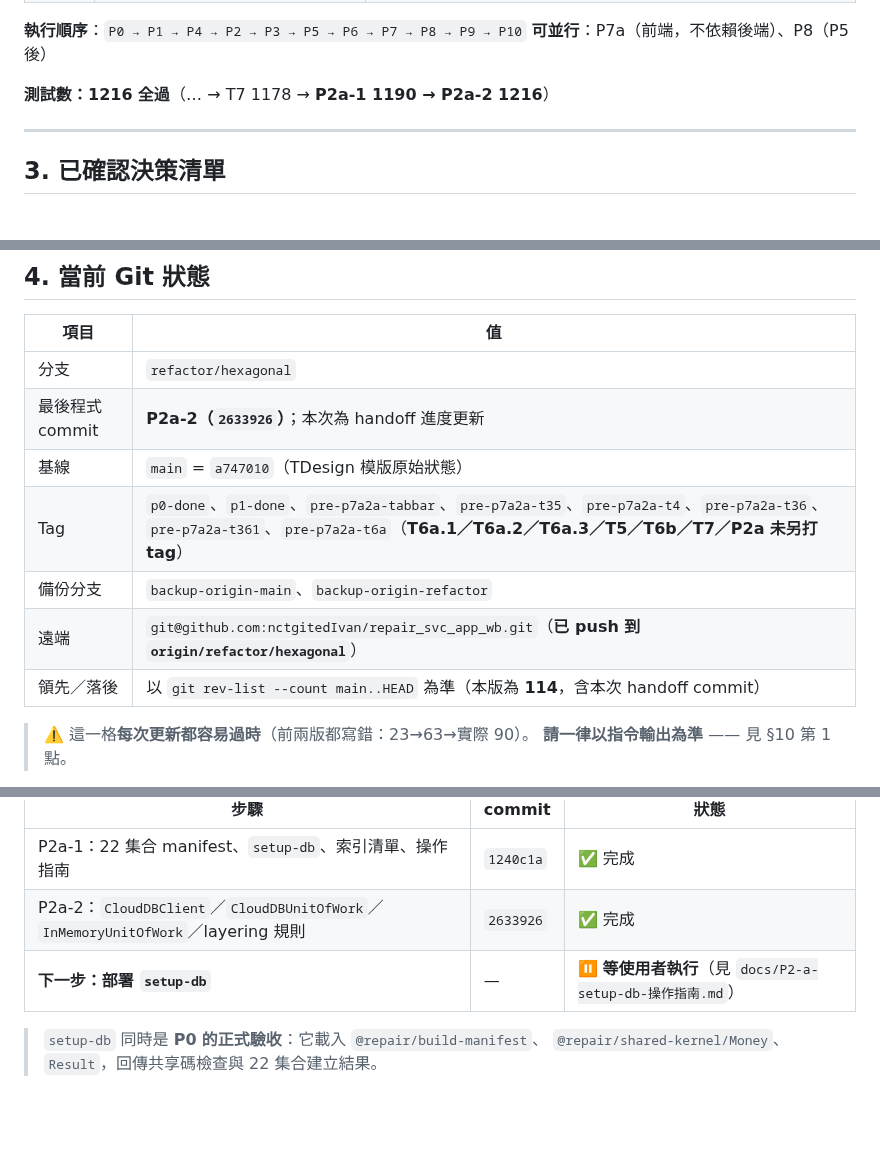
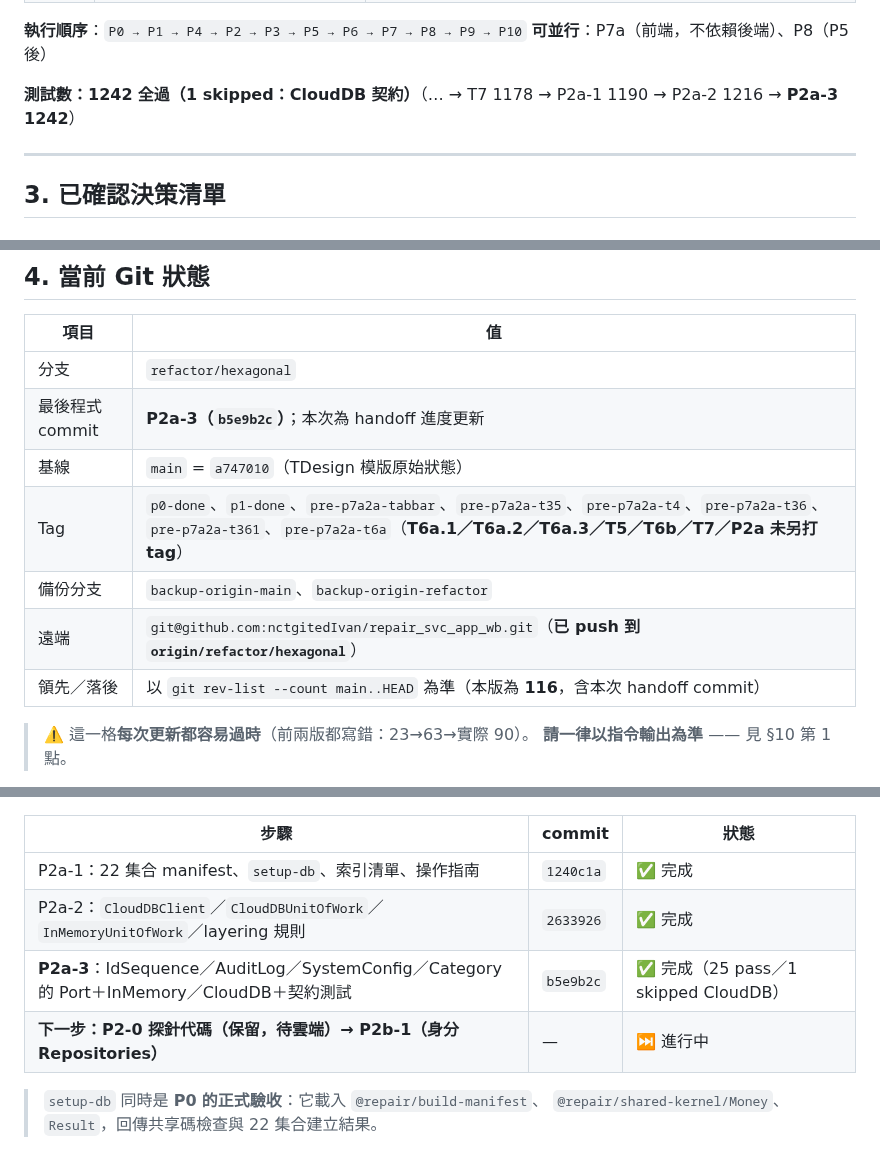
Before and after one commit to nctgitedIvan/repair_svc_app_wb, a Markdown page: docs/SESSION-HANDOFF.md, 3 parts joined by grey strips. Drawn GitHub-style; blank space fills up the shorter version.

Commit message:
docs: P2a-3 完成、下一步 P2-0 探針與 P2b
- 記錄 P2a-3（b5e9b2c）：4 個 Port、InMemory／CloudDB、契約測試
- 測試數 1242（1 skipped CloudDB）、領先 116

Co-Authored-By: Claude Code <noreply@anthropic.com>

```diff
--- a/docs/SESSION-HANDOFF.md
+++ b/docs/SESSION-HANDOFF.md
@@ -39,7 +39,7 @@
 **執行順序**：`P0 → P1 → P4 → P2 → P3 → P5 → P6 → P7 → P8 → P9 → P10`
 **可並行**：P7a（前端，不依賴後端）、P8（P5 後）
 
-**測試數：1216 全過**（… → T7 1178 → **P2a-1 1190 → P2a-2 1216**）
+**測試數：1242 全過（1 skipped：CloudDB 契約）**（… → T7 1178 → P2a-1 1190 → P2a-2 1216 → **P2a-3 1242**）
 
 ---
 
@@ -120,12 +120,12 @@
 | 項目 | 值 |
 |---|---|
 | 分支 | `refactor/hexagonal` |
-| 最後程式 commit | **P2a-2（`2633926`）**；本次為 handoff 進度更新 |
+| 最後程式 commit | **P2a-3（`b5e9b2c`）**；本次為 handoff 進度更新 |
 | 基線 | `main` = `a747010`（TDesign 模版原始狀態） |
 | Tag | `p0-done`、`p1-done`、`pre-p7a2a-tabbar`、`pre-p7a2a-t35`、`pre-p7a2a-t4`、`pre-p7a2a-t36`、`pre-p7a2a-t361`、`pre-p7a2a-t6a`（**T6a.1／T6a.2／T6a.3／T5／T6b／T7／P2a 未另打 tag**） |
 | 備份分支 | `backup-origin-main`、`backup-origin-refactor` |
 | 遠端 | `git@github.com:nctgitedIvan/repair_svc_app_wb.git`（**已 push 到 `origin/refactor/hexagonal`**） |
-| 領先／落後 | 以 `git rev-list --count main..HEAD` 為準（本版為 **114**，含本次 handoff commit） |
+| 領先／落後 | 以 `git rev-list --count main..HEAD` 為準（本版為 **116**，含本次 handoff commit） |
 
 > ⚠️ 這一格**每次更新都容易過時**（前兩版都寫錯：23→63→實際 90）。
 > **請一律以指令輸出為準** —— 見 §10 第 1 點。
@@ -291,7 +291,8 @@
 |---|---|---|
 | P2a-1：22 集合 manifest、`setup-db`、索引清單、操作指南 | `1240c1a` | ✅ 完成 |
 | P2a-2：`CloudDBClient`／`CloudDBUnitOfWork`／`InMemoryUnitOfWork`／layering 規則 | `2633926` | ✅ 完成 |
-| **下一步：部署 `setup-db`** | — | ⏸ **等使用者執行**（見 `docs/P2-a-setup-db-操作指南.md`） |
+| **P2a-3**：IdSequence／AuditLog／SystemConfig／Category 的 Port＋InMemory／CloudDB＋契約測試 | `b5e9b2c` | ✅ 完成（25 pass／1 skipped CloudDB） |
+| **下一步：P2-0 探針代碼（保留，待雲端）→ P2b-1（身分 Repositories）** | — | ⏭ 進行中 |
 
 > `setup-db` 同時是 **P0 的正式驗收**：它載入 `@repair/build-manifest`、
 > `@repair/shared-kernel/Money`、`Result`，回傳共享碼檢查與 22 集合建立結果。
```
